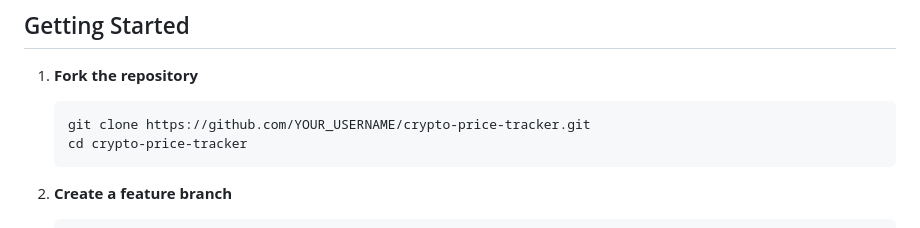
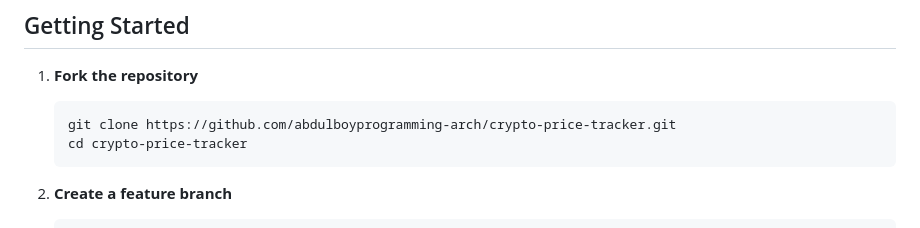
Before and after one commit to abdulboyprogramming-arch/crypto-price-tracker, a Markdown page: CONTRIBUTING.md, the part around the change. Rendered like a GitHub page.

Commit message:
doc(contribute): update clone URL in CONTRIBUTING.md

````diff
--- a/CONTRIBUTING.md
+++ b/CONTRIBUTING.md
@@ -10,7 +10,7 @@ Be respectful, inclusive, and professional. All contributors are expected to fol
 
 1. **Fork the repository**
    ```bash
-   git clone https://github.com/YOUR_USERNAME/crypto-price-tracker.git
+   git clone https://github.com/abdulboyprogramming-arch/crypto-price-tracker.git
    cd crypto-price-tracker
    ```
 
````
